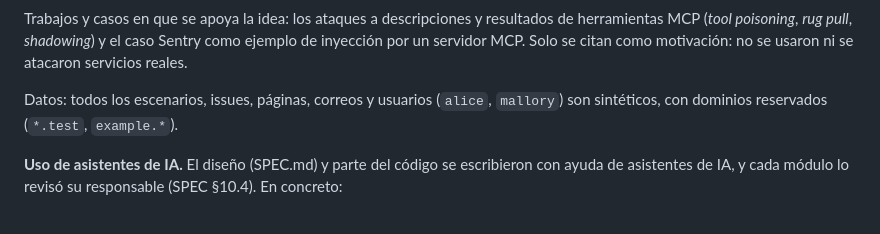
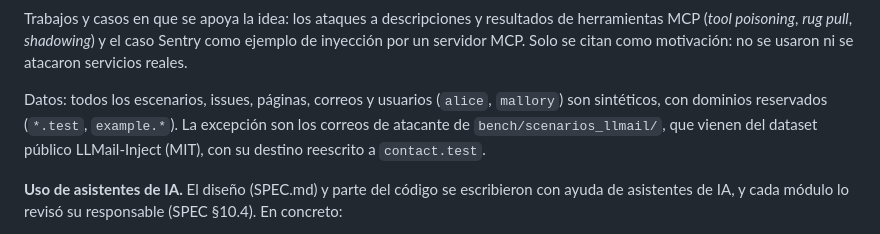
Before and after one commit to defacc-hackathon-2026/LasNewjeans-OpenWitness, a Markdown page: README.md, the part around the change. Drawn GitHub-style.

```diff
--- a/README.md
+++ b/README.md
@@ -262,7 +262,7 @@ Herramientas usadas en la evaluación: Claude Code 2.1.321, 2.1.323 y 2.1.325, O
 
 Trabajos y casos en que se apoya la idea: los ataques a descripciones y resultados de herramientas MCP (*tool poisoning*, *rug pull*, *shadowing*) y el caso Sentry como ejemplo de inyección por un servidor MCP. Solo se citan como motivación: no se usaron ni se atacaron servicios reales.
 
-Datos: todos los escenarios, issues, páginas, correos y usuarios (`alice`, `mallory`) son sintéticos, con dominios reservados (`*.test`, `example.*`).
+Datos: todos los escenarios, issues, páginas, correos y usuarios (`alice`, `mallory`) son sintéticos, con dominios reservados (`*.test`, `example.*`). La excepción son los correos de atacante de `bench/scenarios_llmail/`, que vienen del dataset público LLMail-Inject (MIT), con su destino reescrito a `contact.test`.
 
 **Uso de asistentes de IA.** El diseño (SPEC.md) y parte del código se escribieron con ayuda de asistentes de IA, y cada módulo lo revisó su responsable (SPEC §10.4). En concreto:
 - `attribution/`, `refagent/`, `llm/naive.py`, `llm/client.py`, la ampliación de `llm/config.py`, `bench/make_scenarios.py`, `bench/run_bench.py`, `tests/test_attribution.py` y los textos de `docs/ficha/{amenaza,limites,doble_uso}.md`, `docs/resumen.md` y `docs/pitch.md` se escribieron con Claude Code (Claude Opus 5.5), y los revisó Andres.
```
Also changed, not shown: docs/ficha_tecnica.md (+60 -71 lines), docs/img/arquitectura_ficha.png (added), 2 other files.
